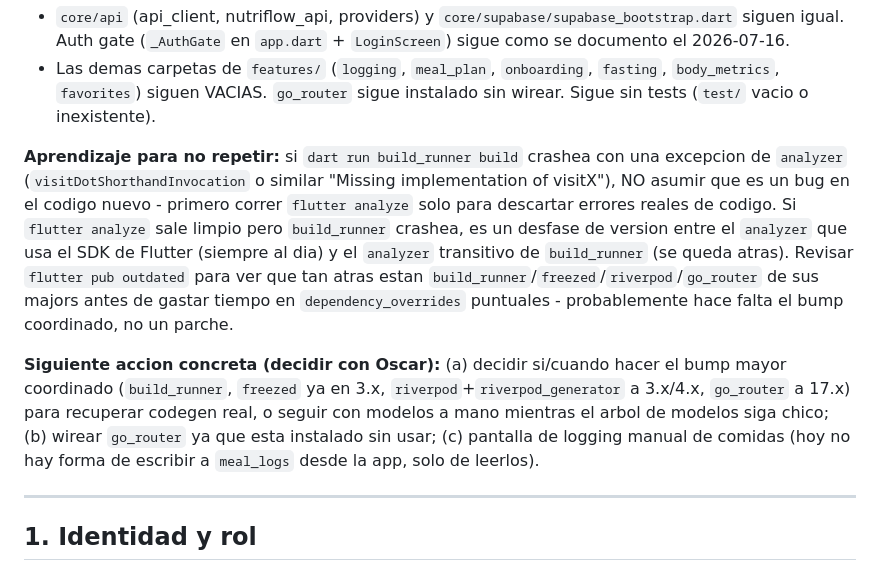
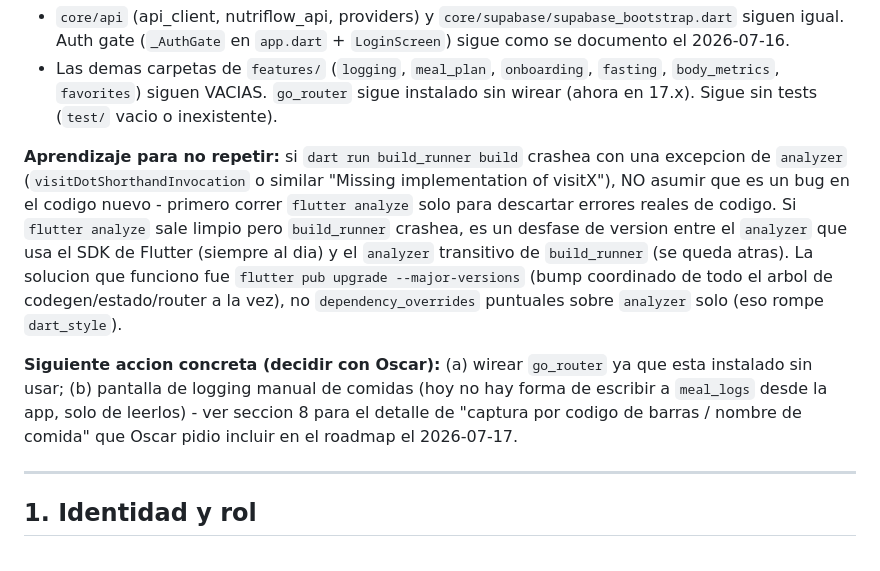
Before and after one commit to oscarjnz/nutriflow_mobile, a Markdown page: CLAUDE.md, the part around one of its changes. GitHub-like rendering.

```diff
--- a/CLAUDE.md
+++ b/CLAUDE.md
@@ -17,9 +16,9 @@
 - `core/api` (api_client, nutriflow_api, providers) y `core/supabase/supabase_bootstrap.dart` siguen igual. Auth gate (`_AuthGate` en `app.dart` + `LoginScreen`) sigue como se documento el 2026-07-16.
-- Las demas carpetas de `features/` (`logging`, `meal_plan`, `onboarding`, `fasting`, `body_metrics`, `favorites`) siguen VACIAS. `go_router` sigue instalado sin wirear. Sigue sin tests (`test/` vacio o inexistente).
+- Las demas carpetas de `features/` (`logging`, `meal_plan`, `onboarding`, `fasting`, `body_metrics`, `favorites`) siguen VACIAS. `go_router` sigue instalado sin wirear (ahora en 17.x). Sigue sin tests (`test/` vacio o inexistente).
 
-**Aprendizaje para no repetir:** si `dart run build_runner build` crashea con una excepcion de `analyzer` (`visitDotShorthandInvocation` o similar "Missing implementation of visitX"), NO asumir que es un bug en el codigo nuevo - primero correr `flutter analyze` solo para descartar errores reales de codigo. Si `flutter analyze` sale limpio pero `build_runner` crashea, es un desfase de version entre el `analyzer` que usa el SDK de Flutter (siempre al dia) y el `analyzer` transitivo de `build_runner` (se queda atras). Revisar `flutter pub outdated` para ver que tan atras estan `build_runner`/`freezed`/`riverpod`/`go_router` de sus majors antes de gastar tiempo en `dependency_overrides` puntuales - probablemente hace falta el bump coordinado, no un parche.
+**Aprendizaje para no repetir:** si `dart run build_runner build` crashea con una excepcion de `analyzer` (`visitDotShorthandInvocation` o similar "Missing implementation of visitX"), NO asumir que es un bug en el codigo nuevo - primero correr `flutter analyze` solo para descartar errores reales de codigo. Si `flutter analyze` sale limpio pero `build_runner` crashea, es un desfase de version entre el `analyzer` que usa el SDK de Flutter (siempre al dia) y el `analyzer` transitivo de `build_runner` (se queda atras). La solucion que funciono fue `flutter pub upgrade --major-versions` (bump coordinado de todo el arbol de codegen/estado/router a la vez), no `dependency_overrides` puntuales sobre `analyzer` solo (eso rompe `dart_style`).
 
-**Siguiente accion concreta (decidir con Oscar):** (a) decidir si/cuando hacer el bump mayor coordinado (`build_runner`, `freezed` ya en 3.x, `riverpod`+`riverpod_generator` a 3.x/4.x, `go_router` a 17.x) para recuperar codegen real, o seguir con modelos a mano mientras el arbol de modelos siga chico; (b) wirear `go_router` ya que esta instalado sin usar; (c) pantalla de logging manual de comidas (hoy no hay forma de escribir a `meal_logs` desde la app, solo de leerlos).
+**Siguiente accion concreta (decidir con Oscar):** (a) wirear `go_router` ya que esta instalado sin usar; (b) pantalla de logging manual de comidas (hoy no hay forma de escribir a `meal_logs` desde la app, solo de leerlos) - ver seccion 8 para el detalle de "captura por codigo de barras / nombre de comida" que Oscar pidio incluir en el roadmap el 2026-07-17.
 
 ---
 
```
Also changed, not shown: other parts of CLAUDE.md (+12 -3 lines).
